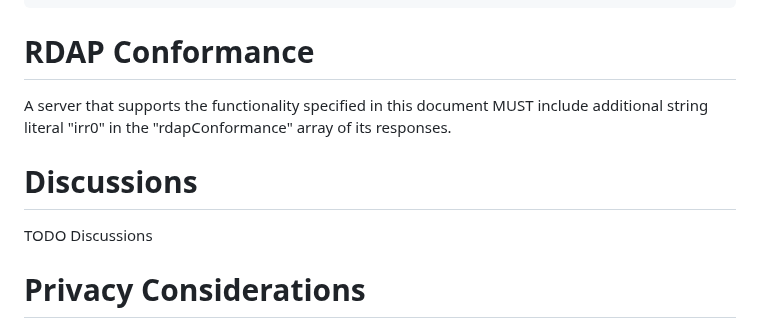
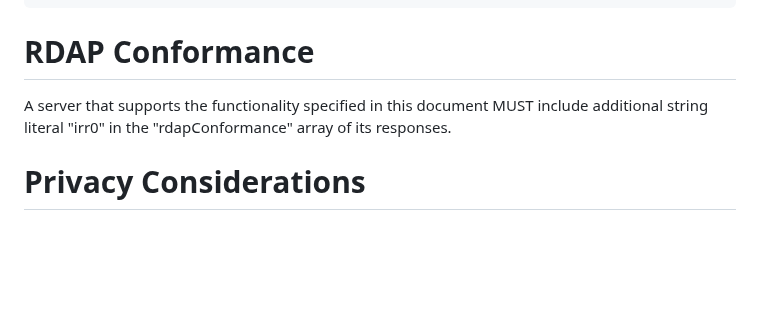
Before and after one commit to maggarwal13/rdap-irr-support, a Markdown page: draft-rdap-irr-extension.md, the part around the change. Drawn GitHub-style; blank space fills up the shorter version.

Commit message:
Remove empty Discussions section
Open questions go in the issue tracker.
The draft already links to this.

```diff
--- a/draft-rdap-irr-extension.md
+++ b/draft-rdap-irr-extension.md
@@ -553,10 +553,6 @@ An example "irr_policies" data structure:
 
 A server that supports the functionality specified in this document MUST include additional string literal "irr0" in the "rdapConformance" array of its responses.
 
-# Discussions
-
-TODO Discussions
-
 # Privacy Considerations
 
 The search functionality defined in this document may affect the privacy of entities in the registry (and elsewhere) in various ways: see {{RFC6973}} for a general treatment of privacy in protocol specifications, and {{RFC7481}} for specific discussion about privacy threats with respect to the registration data provided by RDAP.
```
